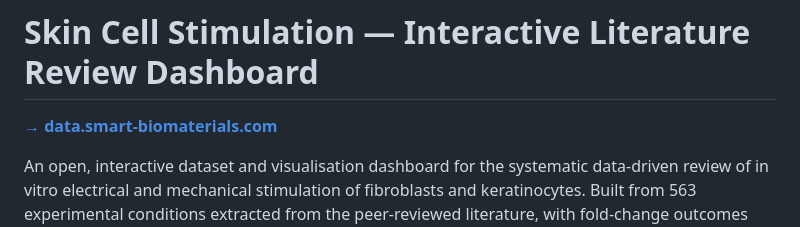
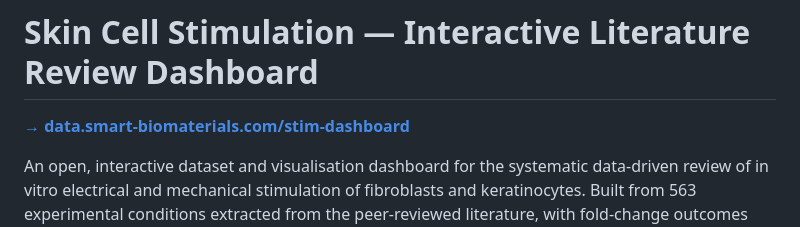
Before and after one commit to SMARTBiomaterials/stim-dashboard, a Markdown page: README.md, the part around the change. GitHub-like rendering.

```diff
--- a/README.md
+++ b/README.md
@@ -1,6 +1,6 @@
 # Skin Cell Stimulation — Interactive Literature Review Dashboard
 
-**[→ data.smart-biomaterials.com](https://data.smart-biomaterials.com)**
+**[→ data.smart-biomaterials.com/stim-dashboard](https://data.smart-biomaterials.com/stim-dashboard)**
 
 An open, interactive dataset and visualisation dashboard for the systematic data-driven review of in vitro electrical and mechanical stimulation of fibroblasts and keratinocytes. Built from 563 experimental conditions extracted from the peer-reviewed literature, with fold-change outcomes normalised to unstimulated controls.
 
```
